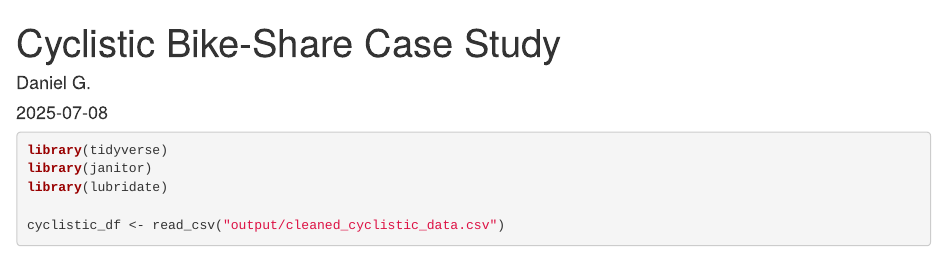
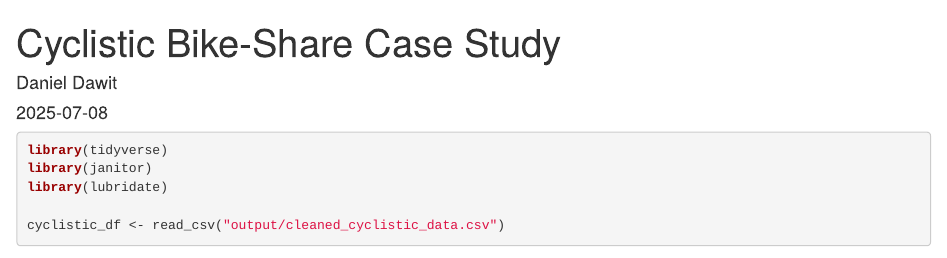
Before and after one commit to DanieG777/cyclistic_case_study, an R Markdown document (cyclistic_report.Rmd): the page in a window 1100 px wide, from its top. Rendered offline with R 4.5, knitr and Pandoc, with nearby package versions; some code elsewhere in the file could not run offline.

Commit message:
Update cyclistic_report.Rmd

```diff
--- a/cyclistic_report.Rmd
+++ b/cyclistic_report.Rmd
@@ -1,6 +1,6 @@
 ---
 title: "Cyclistic Bike-Share Case Study"
-author: "Daniel G."
+author: "Daniel Dawit"
 date: "`r Sys.Date()`"
 output: html_document
 ---
```
